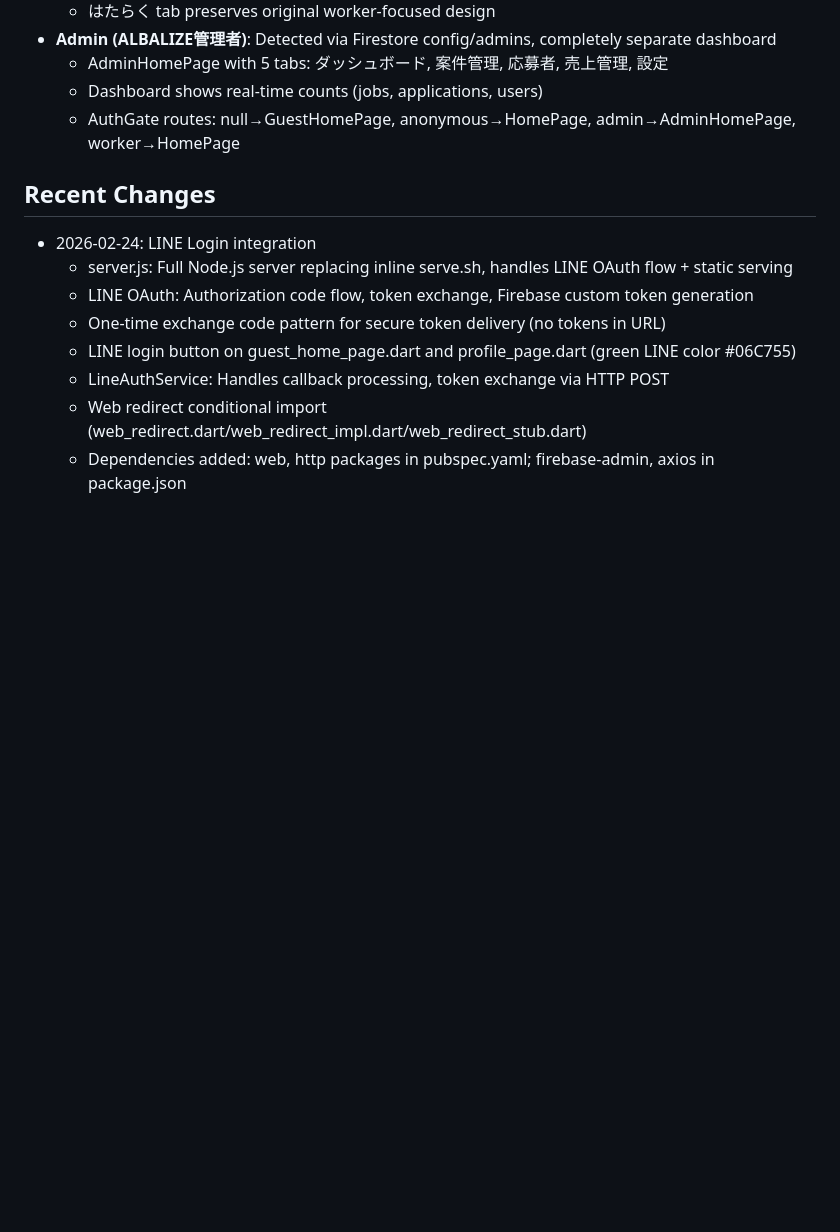
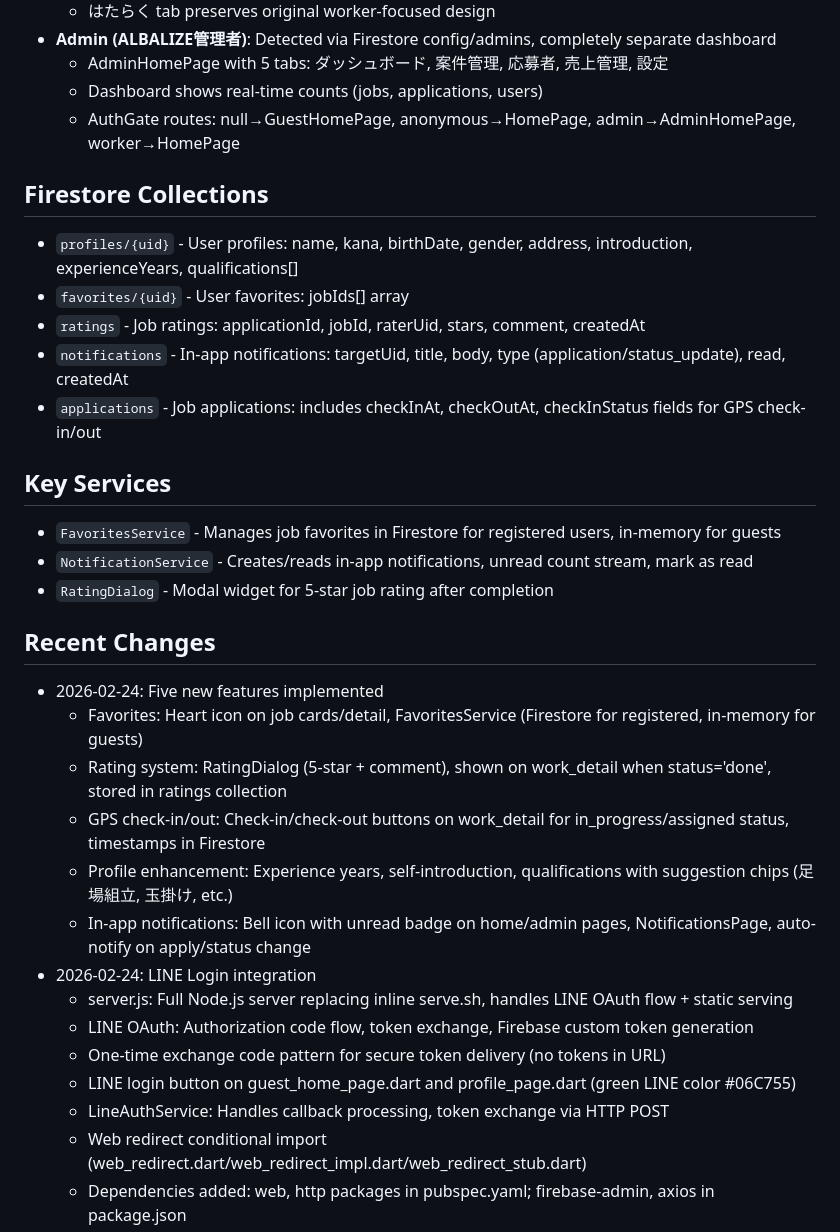
Before and after one commit to shunseiw-ctrl/sumple1-flutter, a Markdown page: replit.md, the part around the change. GitHub-like rendering; blank space fills up the shorter version.

Commit message:
Add five new core features to the job matching application
Implements Favorites, Rating System, GPS Check-in/out, Profile Enhancement, and In-App Notifications, updating replit.md with new Firestore collections and services.

Replit-Commit-Author: Agent
Replit-Commit-Session-Id: f477865b-4ee1-477e-9a56-a39ccebde324
Replit-Commit-Checkpoint-Type: full_checkpoint
Replit-Commit-Event-Id: 4435a539-1486-416c-bfd1-1267e66d1ef7
Replit-Commit-Screenshot-Url: https://storage.googleapis.com/screenshot-production-us-central1/f8db4f85-e342-4701-acdb-a2110438341e/f477865b-4ee1-477e-9a56-a39ccebde324/jHtmdMK
Replit-Helium-Checkpoint-Created: true

```diff
--- a/replit.md
+++ b/replit.md
@@ -65,7 +65,25 @@ A Flutter-based job matching application for the construction industry (建設
   - Dashboard shows real-time counts (jobs, applications, users)
   - AuthGate routes: null→GuestHomePage, anonymous→HomePage, admin→AdminHomePage, worker→HomePage
 
+## Firestore Collections
+- `profiles/{uid}` - User profiles: name, kana, birthDate, gender, address, introduction, experienceYears, qualifications[]
+- `favorites/{uid}` - User favorites: jobIds[] array
+- `ratings` - Job ratings: applicationId, jobId, raterUid, stars, comment, createdAt
+- `notifications` - In-app notifications: targetUid, title, body, type (application/status_update), read, createdAt
+- `applications` - Job applications: includes checkInAt, checkOutAt, checkInStatus fields for GPS check-in/out
+
+## Key Services
+- `FavoritesService` - Manages job favorites in Firestore for registered users, in-memory for guests
+- `NotificationService` - Creates/reads in-app notifications, unread count stream, mark as read
+- `RatingDialog` - Modal widget for 5-star job rating after completion
+
 ## Recent Changes
+- 2026-02-24: Five new features implemented
+  - Favorites: Heart icon on job cards/detail, FavoritesService (Firestore for registered, in-memory for guests)
+  - Rating system: RatingDialog (5-star + comment), shown on work_detail when status='done', stored in ratings collection
+  - GPS check-in/out: Check-in/check-out buttons on work_detail for in_progress/assigned status, timestamps in Firestore
+  - Profile enhancement: Experience years, self-introduction, qualifications with suggestion chips (足場組立, 玉掛け, etc.)
+  - In-app notifications: Bell icon with unread badge on home/admin pages, NotificationsPage, auto-notify on apply/status change
 - 2026-02-24: LINE Login integration
   - server.js: Full Node.js server replacing inline serve.sh, handles LINE OAuth flow + static serving
   - LINE OAuth: Authorization code flow, token exchange, Firebase custom token generation
```
